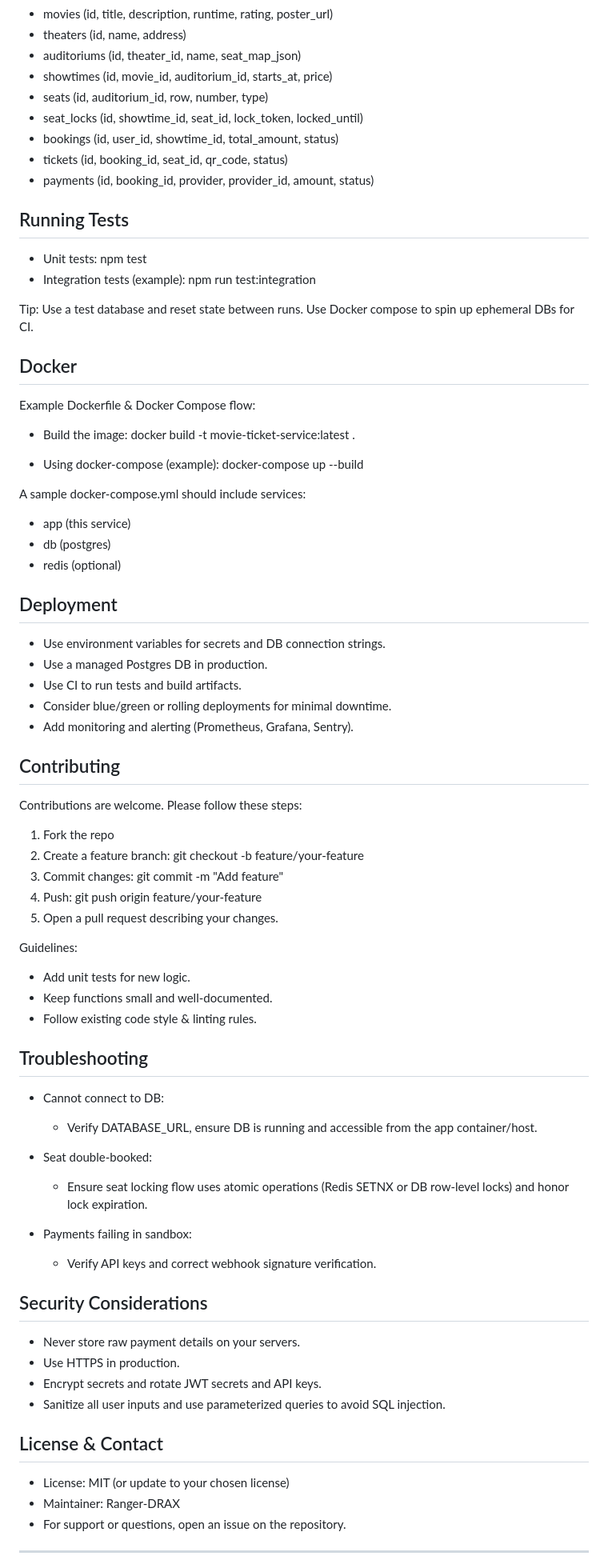
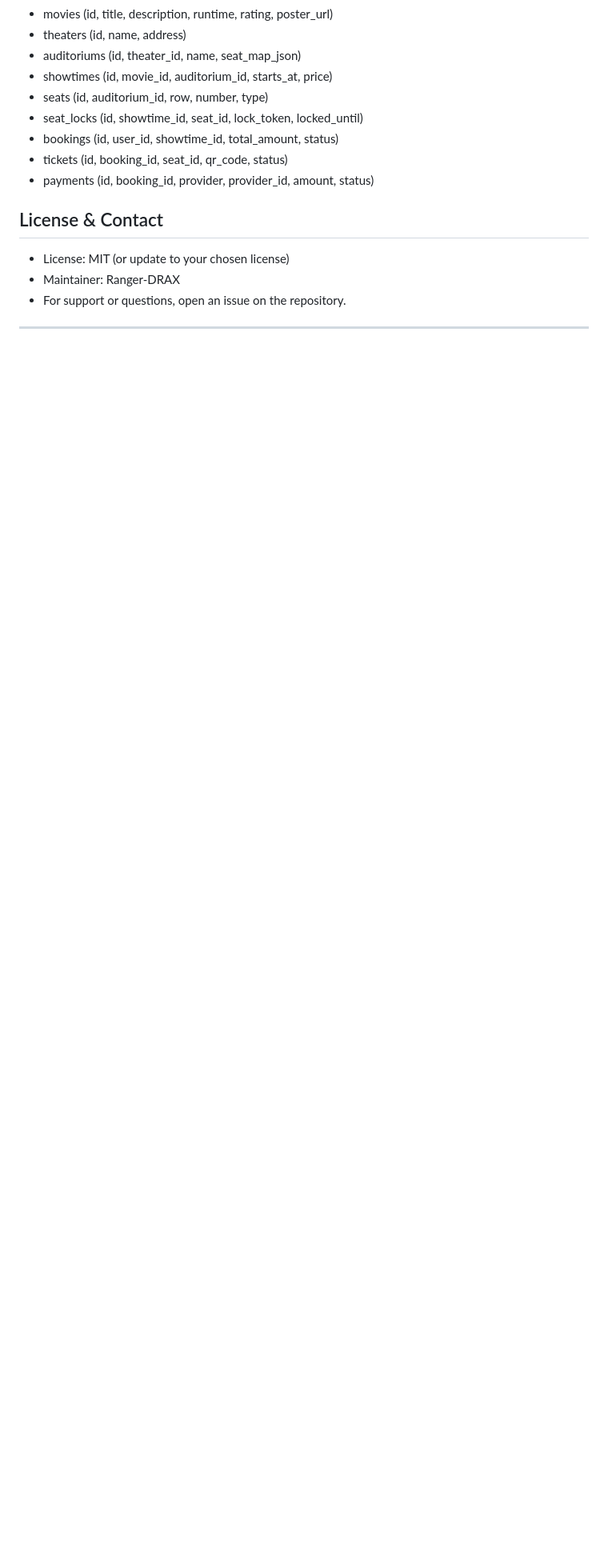
Before and after one commit to Ranger-DRAX/Movie-Ticket-Service, a Markdown page: README.md, the part around the change printed below. Shown: that part at 80% size. GitHub-like rendering; blank space fills up the shorter version.

```diff
--- a/README.md
+++ b/README.md
@@ -226,62 +224,7 @@ Schema overview (high-level)
 - tickets (id, booking_id, seat_id, qr_code, status)
 - payments (id, booking_id, provider, provider_id, amount, status)
 
-## Running Tests
-- Unit tests:
-  npm test
-- Integration tests (example):
-  npm run test:integration
 
-Tip: Use a test database and reset state between runs. Use Docker compose to spin up ephemeral DBs for CI.
-
-## Docker
-Example Dockerfile & Docker Compose flow:
-- Build the image:
-  docker build -t movie-ticket-service:latest .
-
-- Using docker-compose (example):
-  docker-compose up --build
-
-A sample docker-compose.yml should include services:
-- app (this service)
-- db (postgres)
-- redis (optional)
-
-## Deployment
-- Use environment variables for secrets and DB connection strings.
-- Use a managed Postgres DB in production.
-- Use CI to run tests and build artifacts.
-- Consider blue/green or rolling deployments for minimal downtime.
-- Add monitoring and alerting (Prometheus, Grafana, Sentry).
-
-## Contributing
-Contributions are welcome. Please follow these steps:
-1. Fork the repo
-2. Create a feature branch: git checkout -b feature/your-feature
-3. Commit changes: git commit -m "Add feature"
-4. Push: git push origin feature/your-feature
-5. Open a pull request describing your changes.
-
-Guidelines:
-- Add unit tests for new logic.
-- Keep functions small and well-documented.
-- Follow existing code style & linting rules.
-
-## Troubleshooting
-- Cannot connect to DB:
-  - Verify DATABASE_URL, ensure DB is running and accessible from the app container/host.
-
-- Seat double-booked:
-  - Ensure seat locking flow uses atomic operations (Redis SETNX or DB row-level locks) and honor lock expiration.
-
-- Payments failing in sandbox:
-  - Verify API keys and correct webhook signature verification.
-
-## Security Considerations
-- Never store raw payment details on your servers.
-- Use HTTPS in production.
-- Encrypt secrets and rotate JWT secrets and API keys.
-- Sanitize all user inputs and use parameterized queries to avoid SQL injection.
 
 ## License & Contact
 - License: MIT (or update to your chosen license)
```
Also changed, not shown: other parts of README.md (+0 -5 lines).
